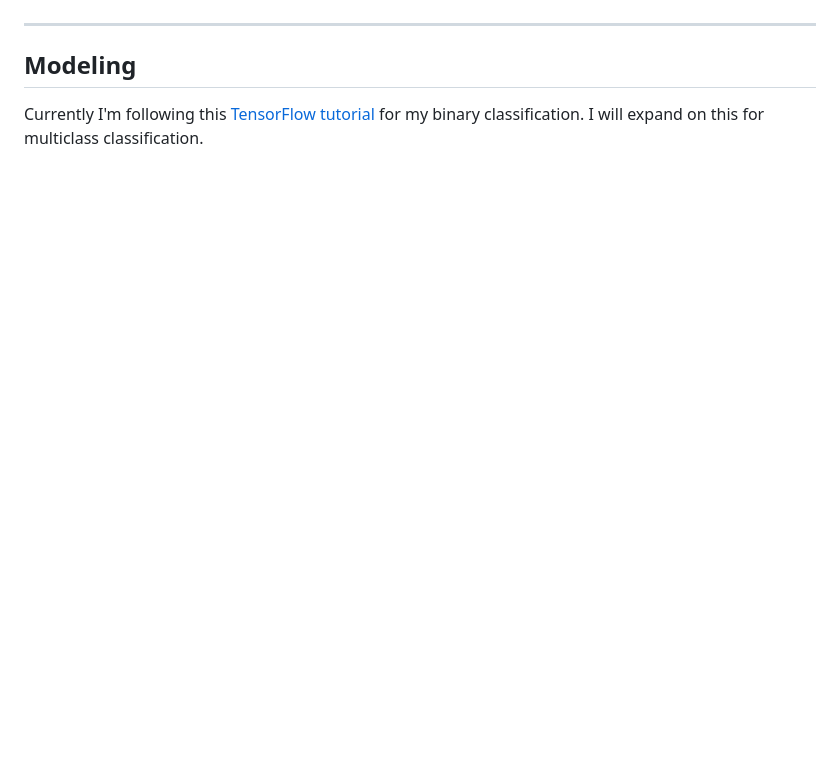
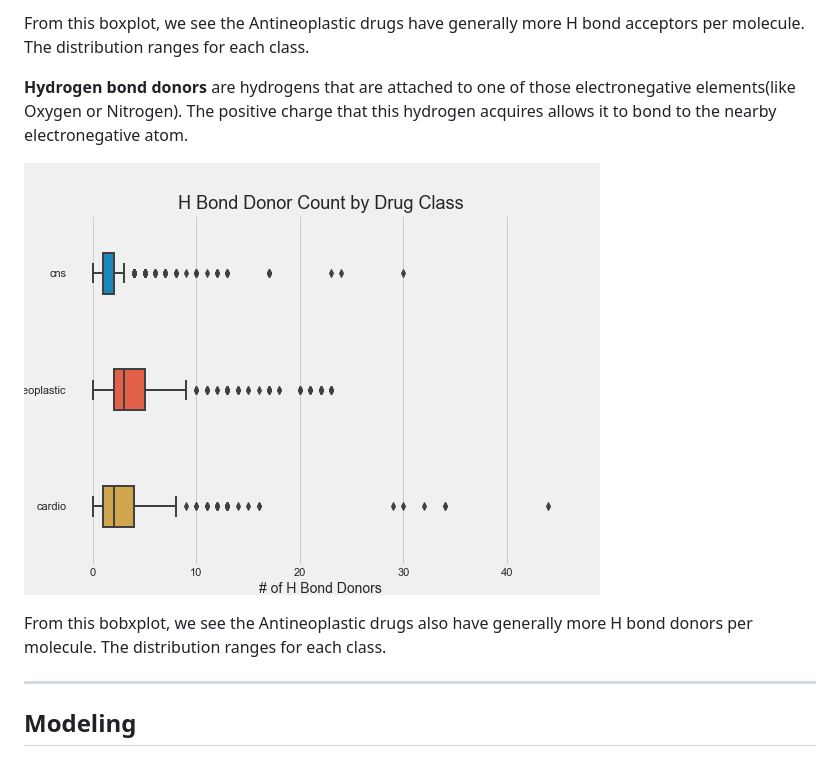
Before and after one commit to veeps/molecular_classification, a Markdown page: README.md, the part around the change printed below. GitHub-like rendering; blank space fills up the shorter version.

```diff
--- a/README.md
+++ b/README.md
@@ -43,6 +76,12 @@ Includes information  on feature hydrophobe count 3D, H bond acceptor count and
+From this boxplot, we see the Antineoplastic drugs have generally more H bond acceptors per molecule. The distribution ranges for each class.
+
+
+__Hydrogen bond donors__ are hydrogens that are attached to one of those electronegative elements(like Oxygen or Nitrogen). The positive charge that this hydrogen acquires allows it to bond to the nearby electronegative atom.
+
+![Hydrogen Donors](./plots/hbond_donors.png)
+
+From this bobxplot, we see the Antineoplastic drugs also have generally more H bond donors per molecule. The distribution ranges for each class.
 
 ---
 
 ## Modeling
-
-Currently I'm following this [TensorFlow tutorial](https://github.com/tensorflow/docs) for my binary classification. I will expand on this for multiclass classification.
```
Also changed, not shown: other parts of README.md (+40 -7 lines), plots/number_chemicals.png, 1 other file.
